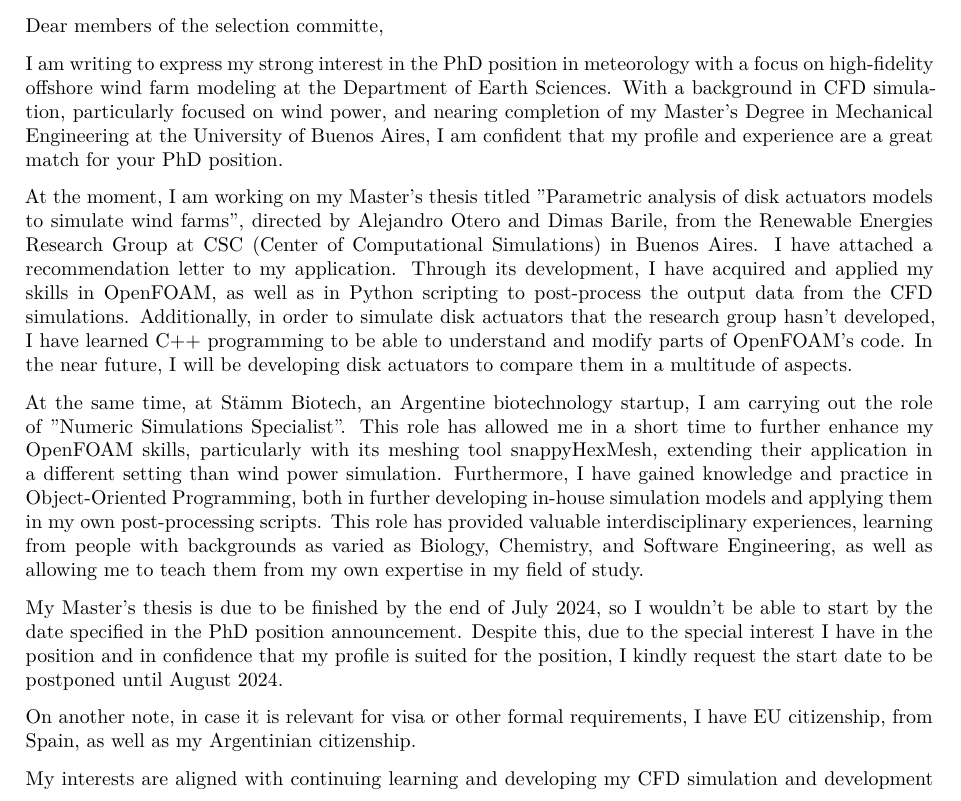
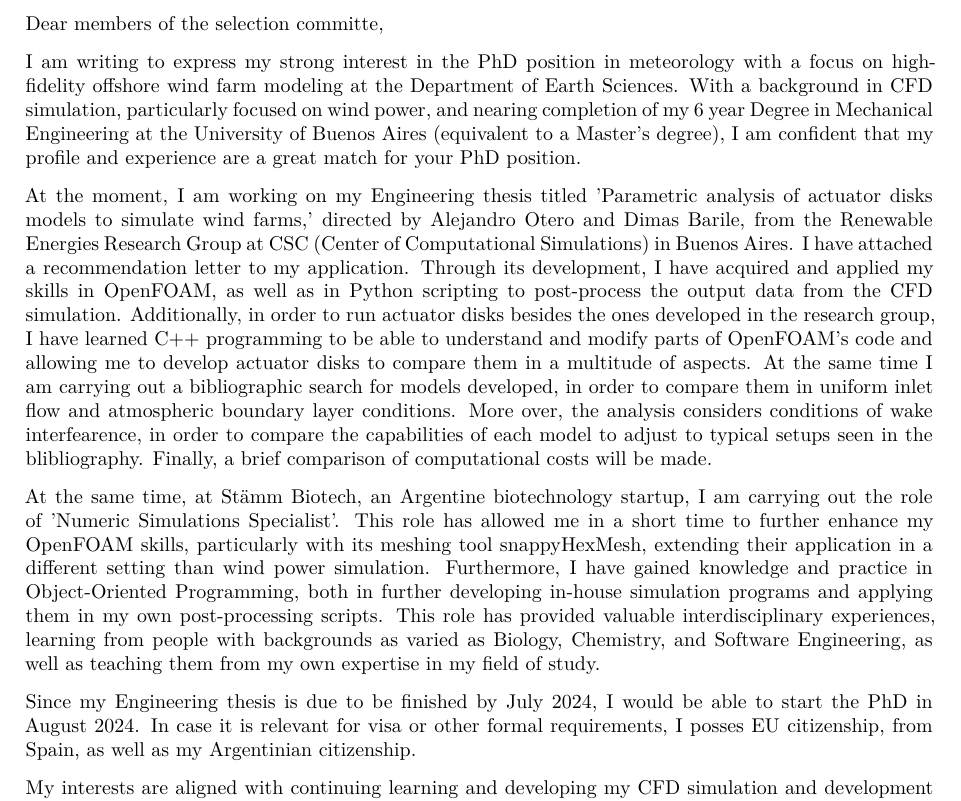
Before and after one commit to jteich99/curriculum_vitae, a LaTeX letter (english/cover-letter/phd-uppsala-univ/cover-letter-Teich-Juan-Ignacio.tex): part of the page, cut so that both start at the same text. Compiled offline with XeLaTeX; a missing font is replaced by an installed copy or a similar font.

Commit message:
correcciones de cover letter según lo que me dijo Dimas

```diff
--- a/english/cover-letter/phd-uppsala-univ/cover-letter-Teich-Juan-Ignacio.tex
+++ b/english/cover-letter/phd-uppsala-univ/cover-letter-Teich-Juan-Ignacio.tex
@@ -37,7 +37,7 @@
 %     BoldItalicFont=*-BoldItalic
 %     ]
 
-\newcommand{\thesisname}{Parametric analysis of disk actuators models to simulate wind farms}
+\newcommand{\thesisname}{Parametric analysis of actuator disks models to simulate wind farms}
 
 \address{Buenos Aires \\ Argentina}
 \signature{
@@ -50,23 +50,27 @@
 
 \begin{letter}{}
 \opening{Dear members of the selection committe,}
+
 I am writing to express my strong interest in the PhD position in meteorology with a focus on high-fidelity offshore wind farm modeling at the Department of Earth Sciences.
-  With a background in CFD simulation, particularly focused on wind power, and nearing completion of my Master's Degree in Mechanical Engineering at the University of Buenos Aires, I am confident that my profile and experience are a great match for your PhD position.
+  With a background in CFD simulation, particularly focused on wind power, and nearing completion of my 6 year Degree in Mechanical Engineering at the University of Buenos Aires (equivalent to a Master's degree), I am confident that my profile and experience are a great match for your PhD position.
+  % With a background in CFD simulation, particularly focused on wind power, and nearing completion of my Master's Degree in Mechanical Engineering at the University of Buenos Aires, I am confident that my profile and experience are a great match for your PhD position.
 
-At the moment, I am working on my Master's thesis titled "\thesisname", directed by Alejandro Otero and Dimas Barile, from the Renewable Energies Research Group at CSC (Center of Computational Simulations) in Buenos Aires.
+At the moment, I am working on my Engineering thesis titled '\thesisname,' directed by Alejandro Otero and Dimas Barile, from the Renewable Energies Research Group at CSC (Center of Computational Simulations) in Buenos Aires.
   I have attached a recommendation letter to my application.
-  Through its development, I have acquired and applied my skills in OpenFOAM, as well as in Python scripting to post-process the output data from the CFD simulations.
-  Additionally, in order to simulate disk actuators that the research group hasn't developed, I have learned C++ programming to be able to understand and modify parts of OpenFOAM's code.
-  In the near future, I will be developing disk actuators to compare them in a multitude of aspects.
+  Through its development, I have acquired and applied my skills in OpenFOAM, as well as in Python scripting to post-process the output data from the CFD simulation.
+  Additionally, in order to run actuator disks besides the ones developed in the research group, I have learned C++ programming to be able to understand and modify parts of OpenFOAM's code and allowing me to develop actuator disks to compare them in a multitude of aspects.
+  At the same time I am carrying out a bibliographic search for models developed, in order to compare them in uniform inlet flow and atmospheric boundary layer conditions.
+  More over, the analysis considers conditions of wake interfearence, in order to compare the capabilities of each model to adjust to typical setups seen in the blibliography.
+  Finally, a brief comparison of computational costs will be made.
 
-At the same time, at Stämm Biotech, an Argentine biotechnology startup, I am carrying out the role of "Numeric Simulations Specialist".
+At the same time, at Stämm Biotech, an Argentine biotechnology startup, I am carrying out the role of 'Numeric Simulations Specialist'.
   This role has allowed me in a short time to further enhance my OpenFOAM skills, particularly with its meshing tool snappyHexMesh, extending their application in a different setting than wind power simulation.
-  Furthermore, I have gained knowledge and practice in Object-Oriented Programming, both in further developing in-house simulation models and applying them in my own post-processing scripts.
-  This role has provided valuable interdisciplinary experiences, learning from people with backgrounds as varied as Biology, Chemistry, and Software Engineering, as well as allowing me to teach them from my own expertise in my field of study.
+  Furthermore, I have gained knowledge and practice in Object-Oriented Programming, both in further developing in-house simulation programs and applying them in my own post-processing scripts.
+  This role has provided valuable interdisciplinary experiences, learning from people with backgrounds as varied as Biology, Chemistry, and Software Engineering, as well as teaching them from my own expertise in my field of study.
 
-  My Master's thesis is due to be finished by the end of July 2024, so I wouldn't be able to start by the date specified in the PhD position announcement.
-  Despite this, due to the special interest I have in the position and in confidence that my profile is suited for the position, I kindly request the start date to be postponed until August 2024.
-
-On another note, in case it is relevant for visa or other formal requirements, I have EU citizenship, from Spain, as well as my Argentinian citizenship.
+  % My Master's thesis is due to be finished by the end of July 2024, so I wouldn't be able to start by the date specified in the PhD position announcement.
+  % Despite this, due to the special interest I have in the position and in confidence that my profile is suited for the position, I kindly request the start date to be postponed until August 2024.
+Since my Engineering thesis is due to be finished by July 2024, I would be able to start the PhD in August 2024.
+In case it is relevant for visa or other formal requirements, I posses EU citizenship, from Spain, as well as my Argentinian citizenship.
 
   My interests are aligned with continuing learning and developing my CFD simulation and development skills.
```
Also changed, not shown: english/cover-letter/phd-uppsala-univ/cover-letter-Teich-Juan-Ignacio.pdf, english/cover-letter/phd-uppsala-univ/cover-letter-Teich-Juan-Ignacio.tex (2 more changed lines).
